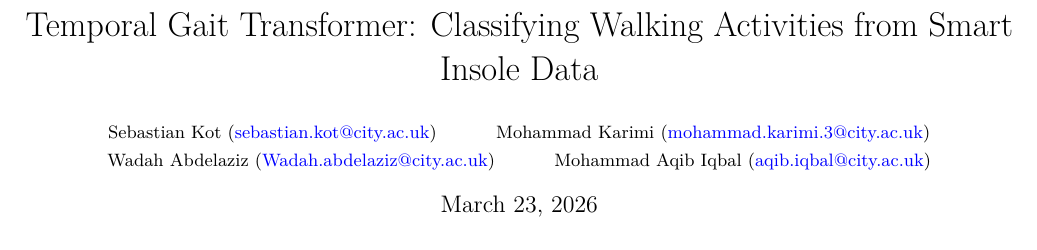
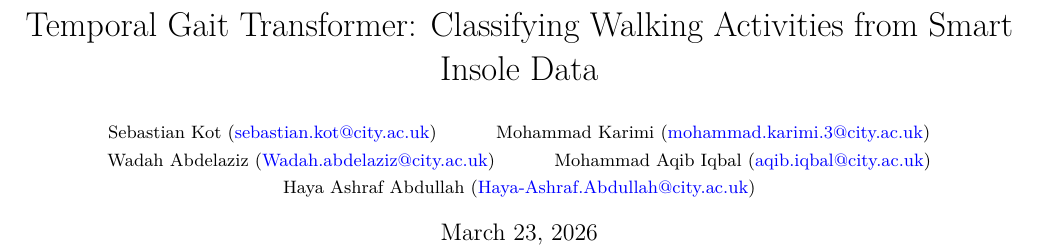
Before and after one commit to sebinkooooo/mech, a LaTeX document (report/main.tex): part of page 1 of 3, cut so that both start at the same text. Compiled offline with pdfLaTeX.

Commit message:
name fix

```diff
--- a/report/main.tex
+++ b/report/main.tex
@@ -40,7 +40,8 @@
 \small Sebastian Kot (\href{mailto:sebastian.kot@city.ac.uk}{sebastian.kot@city.ac.uk}) \and
 \small Mohammad Karimi (\href{mailto:mohammad.karimi.3@city.ac.uk}{mohammad.karimi.3@city.ac.uk}) \and
 \small Wadah Abdelaziz (\href{mailto:Wadah.abdelaziz@city.ac.uk}{Wadah.abdelaziz@city.ac.uk}) \and
-\small Mohammad Aqib Iqbal (\href{mailto:aqib.iqbal@city.ac.uk}{aqib.iqbal@city.ac.uk})
+\small Mohammad Aqib Iqbal (\href{mailto:aqib.iqbal@city.ac.uk}{aqib.iqbal@city.ac.uk}) \and
+\small Haya Ashraf Abdullah (\href{mailto:Haya-Ashraf.Abdullah@city.ac.uk}{Haya-Ashraf.Abdullah@city.ac.uk})
 }
 \date{\today}
 
```
Also changed, not shown: report/main.pdf.
